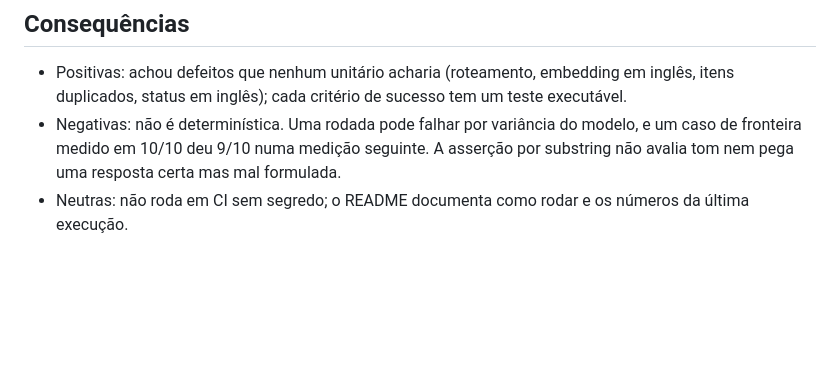
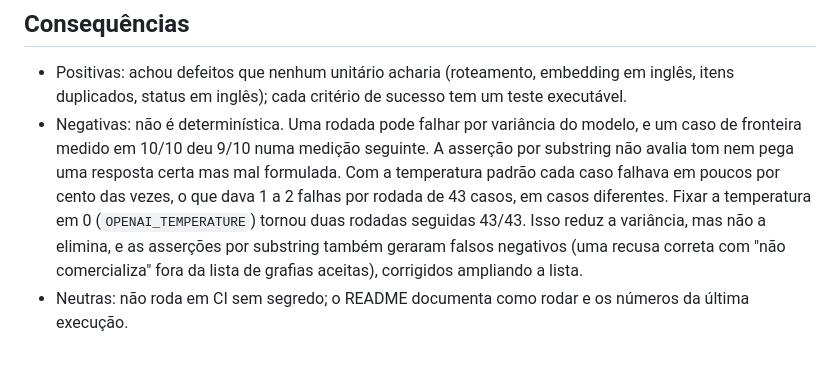
Before and after one commit to rc-ventura/Q-A_agent, a Markdown page: docs/adrs/0008-bateria-de-eval-com-llm-real-como-aceite.md, the part around the change. GitHub-like rendering; blank space fills up the shorter version.

```diff
--- a/docs/adrs/0008-bateria-de-eval-com-llm-real-como-aceite.md
+++ b/docs/adrs/0008-bateria-de-eval-com-llm-real-como-aceite.md
@@ -31,5 +31,9 @@ de fronteira de roteamento são repetidos 10 vezes antes de aceitar.
   duplicados, status em inglês); cada critério de sucesso tem um teste executável.
 - Negativas: não é determinística. Uma rodada pode falhar por variância do modelo, e um caso de
   fronteira medido em 10/10 deu 9/10 numa medição seguinte. A asserção por substring não avalia tom
-  nem pega uma resposta certa mas mal formulada.
+  nem pega uma resposta certa mas mal formulada. Com a temperatura padrão cada caso falhava em poucos
+  por cento das vezes, o que dava 1 a 2 falhas por rodada de 43 casos, em casos diferentes. Fixar a
+  temperatura em 0 (`OPENAI_TEMPERATURE`) tornou duas rodadas seguidas 43/43. Isso reduz a variância, mas
+  não a elimina, e as asserções por substring também geraram falsos negativos (uma recusa correta com
+  "não comercializa" fora da lista de grafias aceitas), corrigidos ampliando a lista.
 - Neutras: não roda em CI sem segredo; o README documenta como rodar e os números da última execução.
```
Also changed, not shown: README.md (+29 -5 lines), docs/images/06-endereco-da-loja.png (added), 13 other files.
